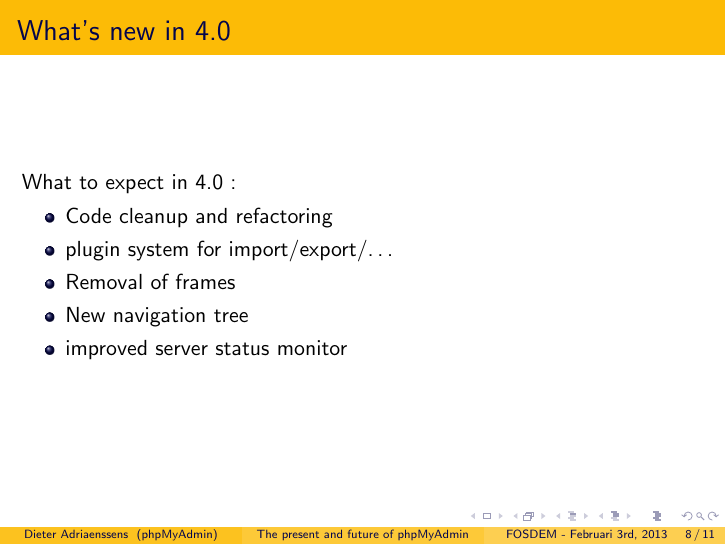
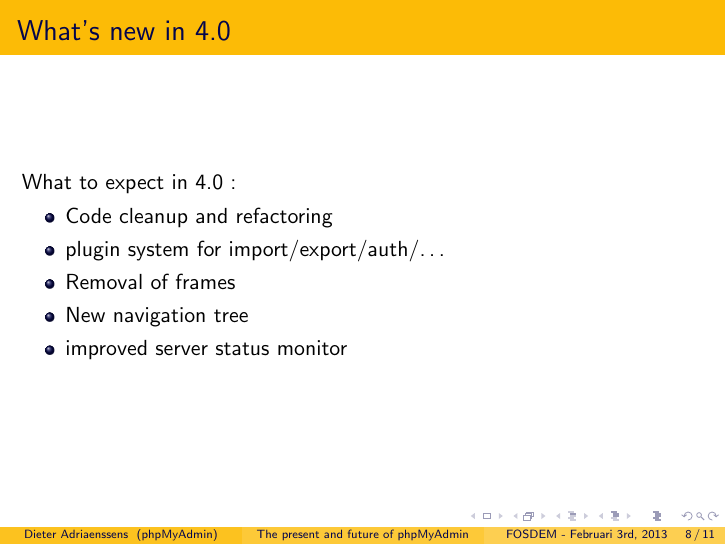
Before and after one commit to phpmyadmin/data, LaTeX slides (phpmyadmin_fosdem2013/presentation.tex): page 23 of 32. Compiled offline with pdfLaTeX.

Commit message:
add authentication to the list of plugins

```diff
--- a/phpmyadmin_fosdem2013/presentation.tex
+++ b/phpmyadmin_fosdem2013/presentation.tex
@@ -72,7 +72,7 @@
     \pause
     \begin{itemize}[<+->]
       \item Code cleanup and refactoring
-      \item plugin system for import/export/\ldots
+      \item plugin system for import/export/auth/\ldots
       \item Removal of frames
       \item New navigation tree
       \item improved server status monitor
```
